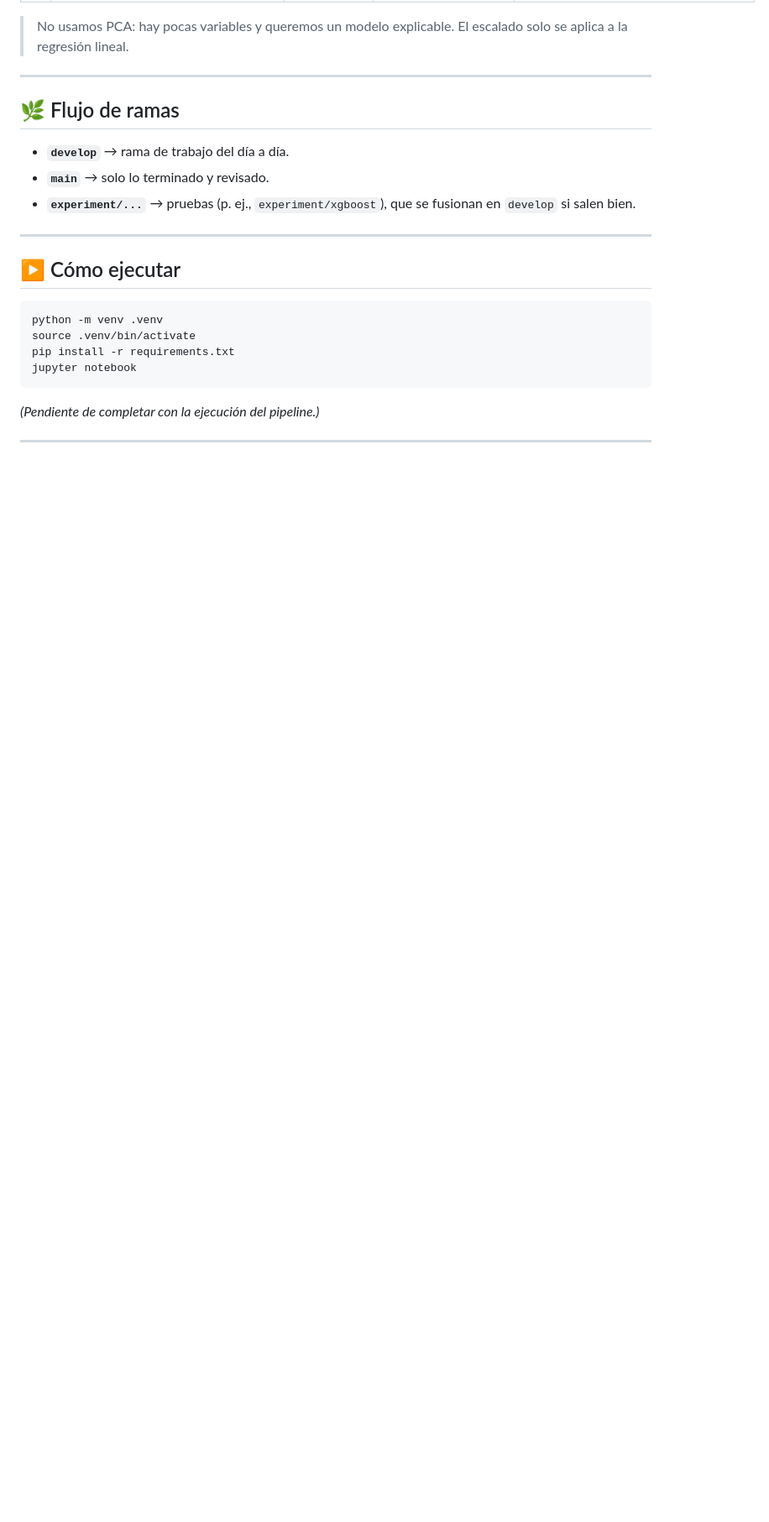
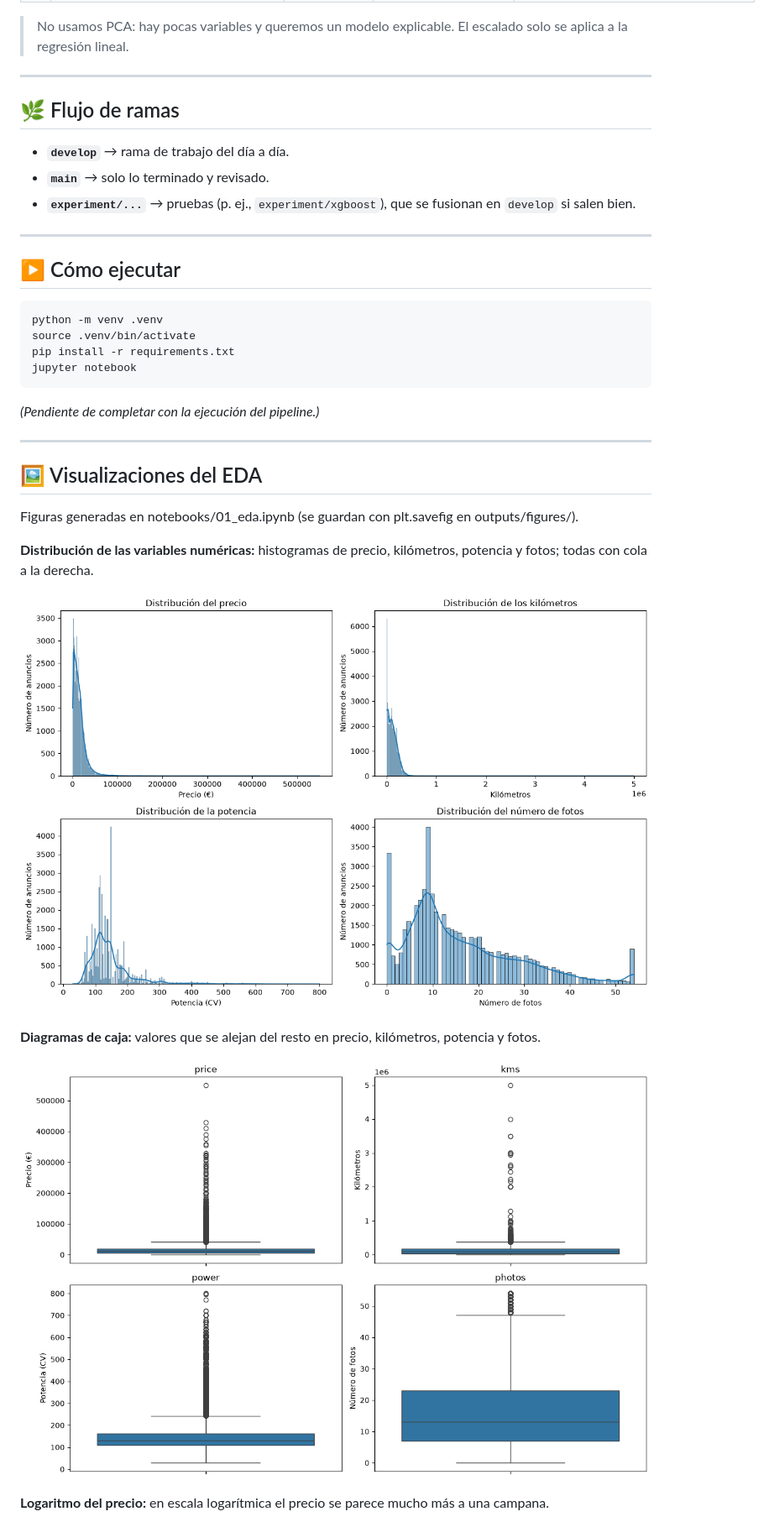
Before and after one commit to rusamen86/tfm-p1-precio-coches, a Markdown page: README.md, the part around one of its changes. Shown at 84% size. GitHub-like rendering; pictures changed too: outputs/figures/01_distribucion_variables_numericas.png (added), outputs/figures/02_boxplot_variables_numericas.png (added); blank space fills up the shorter version.

Commit message:
actualizacion EDA
pregunta 2
exportar recursos
incluir recursos en README

```diff
--- a/README.md
+++ b/README.md
@@ -182,3 +182,17 @@ jupyter notebook
 
 ---
 
+## 🖼️ Visualizaciones del EDA
+
+Figuras generadas en notebooks/01_eda.ipynb (se guardan con plt.savefig en outputs/figures/).
+
+**Distribución de las variables numéricas:** histogramas de precio, kilómetros, potencia y fotos; todas con cola a la derecha.
+
+![Distribución de las variables numéricas](outputs/figures/01_distribucion_variables_numericas.png)
+
+**Diagramas de caja:** valores que se alejan del resto en precio, kilómetros, potencia y fotos.
+
+![Diagramas de caja](outputs/figures/02_boxplot_variables_numericas.png)
+
+**Logaritmo del precio:** en escala logarítmica el precio se parece mucho más a una campana.
+
```
Also changed, not shown: other parts of README.md (+8 -0 lines), outputs/figures/03_distribucion_log_precio.png (added), outputs/figures/04_mediana_precio_por_anio.png (added), 2 other files.
